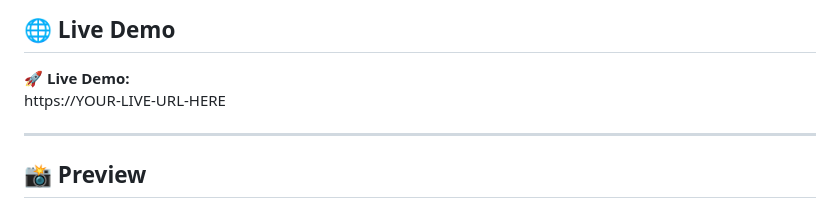
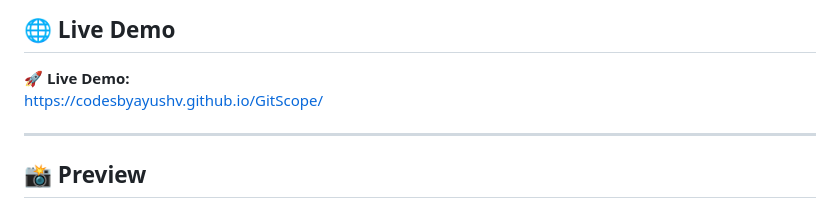
Before and after one commit to codesbyayushv/GitScope, a Markdown page: README.md, the part around the change. Drawn GitHub-style.

Commit message:
Update live demo URL in README

```diff
--- a/README.md
+++ b/README.md
@@ -11,7 +11,7 @@ Simply enter a GitHub username and explore profile information, repositories, pr
 ## 🌐 Live Demo
 
 🚀 **Live Demo:**
-https://YOUR-LIVE-URL-HERE
+https://codesbyayushv.github.io/GitScope/
 
 ---
 
```
